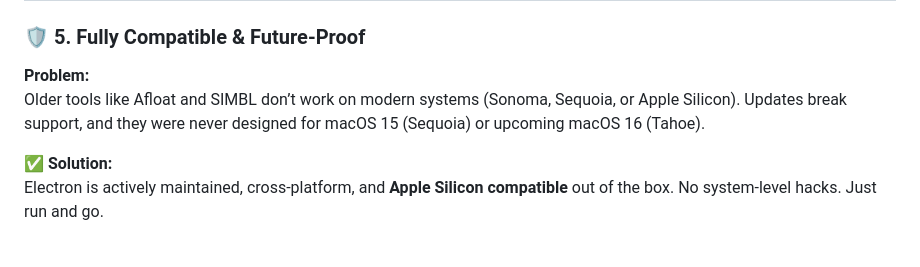
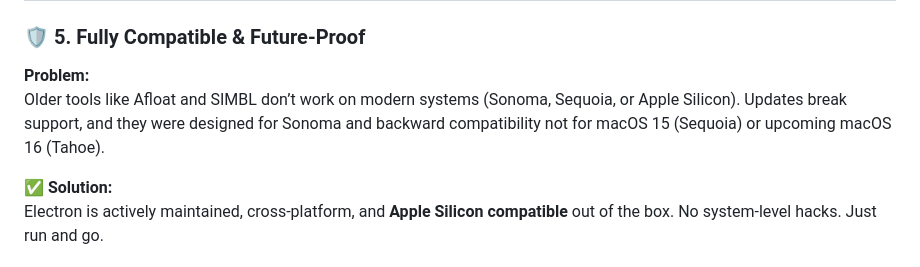
Before and after one commit to jimbrend/YouTube-Floater, a Markdown page: README.md, the part around the change. Drawn GitHub-style.

```diff
--- a/README.md
+++ b/README.md
@@ -64,7 +64,7 @@ Built entirely with Electron (Node.js + JS) — no Apple tools or App Store requ
 ### 🛡️ 5. Fully Compatible & Future-Proof
 
 **Problem:**
-Older tools like Afloat and SIMBL don’t work on modern systems (Sonoma, Sequoia, or Apple Silicon). Updates break support, and they were never designed for macOS 15 (Sequoia) or upcoming macOS 16 (Tahoe).
+Older tools like Afloat and SIMBL don’t work on modern systems (Sonoma, Sequoia, or Apple Silicon). Updates break support, and they were designed for Sonoma and backward compatibility not for macOS 15 (Sequoia) or upcoming macOS 16 (Tahoe).
 
 **✅ Solution:**
 Electron is actively maintained, cross-platform, and **Apple Silicon compatible** out of the box. No system-level hacks. Just run and go.
```
